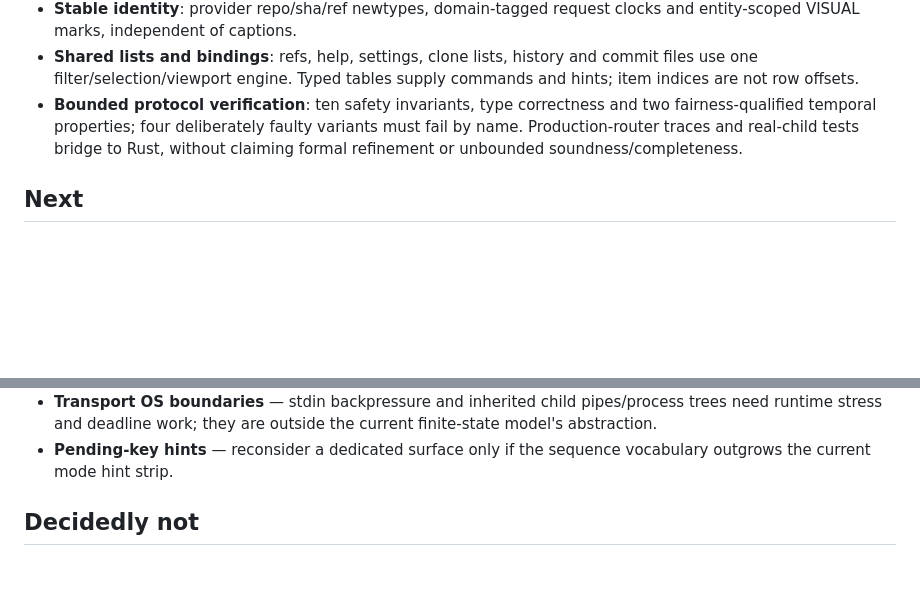
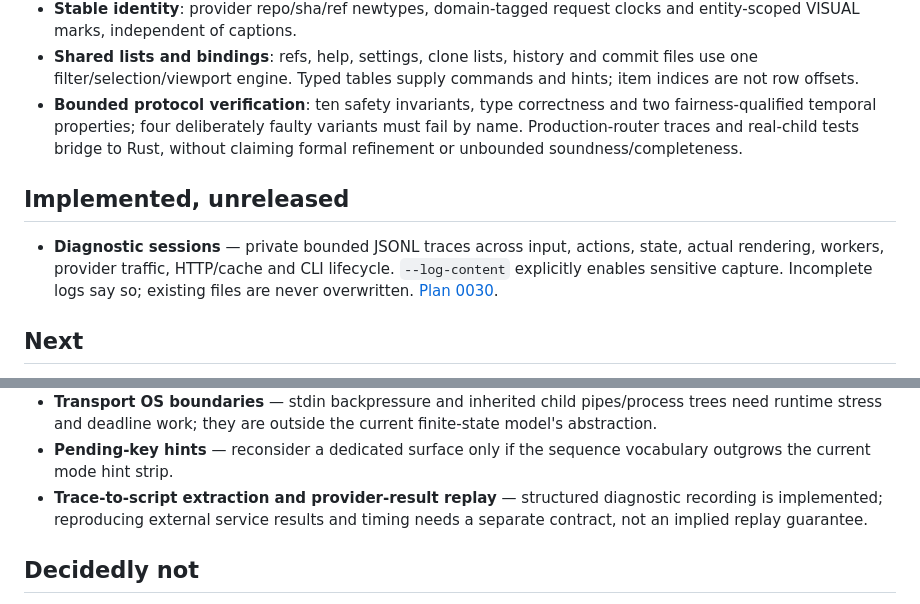
Before and after one commit to rootledev/rootledev.github.io, a Markdown page: doc/roadmap.md, 2 parts joined by grey strips. Rendered like a GitHub page; blank space fills up the shorter version.

```diff
--- a/doc/roadmap.md
+++ b/doc/roadmap.md
@@ -66,6 +66,14 @@ Implementation and verification details live in
   traces and real-child tests bridge to Rust, without claiming formal
   refinement or unbounded soundness/completeness.
 
+## Implemented, unreleased
+
+- **Diagnostic sessions** — private bounded JSONL traces across input,
+  actions, state, actual rendering, workers, provider traffic, HTTP/cache and
+  CLI lifecycle. `--log-content` explicitly enables sensitive capture.
+  Incomplete logs say so; existing files are never overwritten.
+  [Plan 0030](https://github.com/rootledev/rootle/blob/main/plans/0030-session-diagnostics.md).
+
 ## Next
 
 - **Symbol search** — `␣ s` for symbols: the tree-sitter spike passed
@@ -116,6 +124,9 @@ Implementation and verification details live in
   they are outside the current finite-state model's abstraction.
 - **Pending-key hints** — reconsider a dedicated surface only if the
   sequence vocabulary outgrows the current mode hint strip.
+- **Trace-to-script extraction and provider-result replay** — structured
+  diagnostic recording is implemented; reproducing external service results
+  and timing needs a separate contract, not an implied replay guarantee.
 
 ## Decidedly not
 
```
Also changed, not shown: doc/settings.md (+29 -1 lines).
